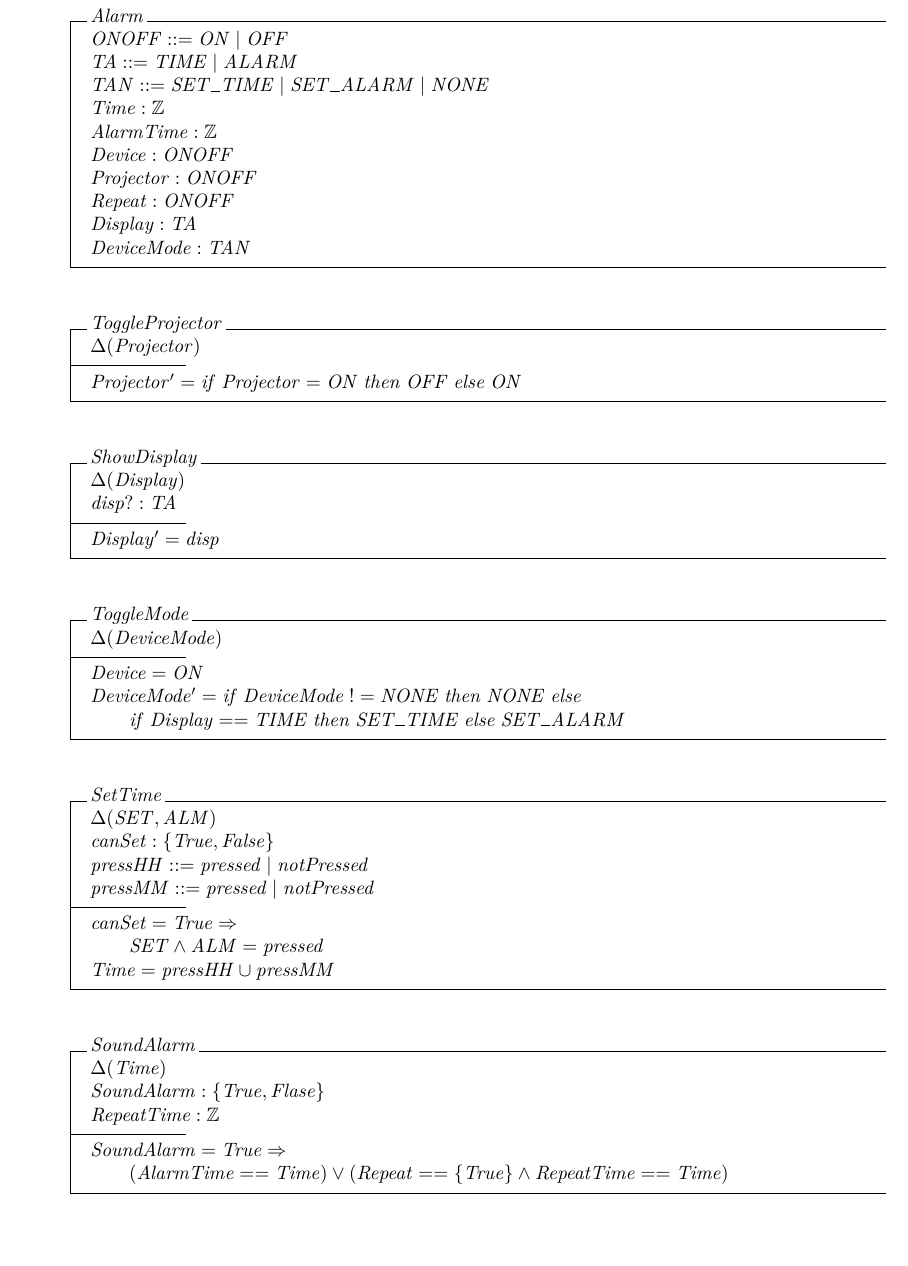
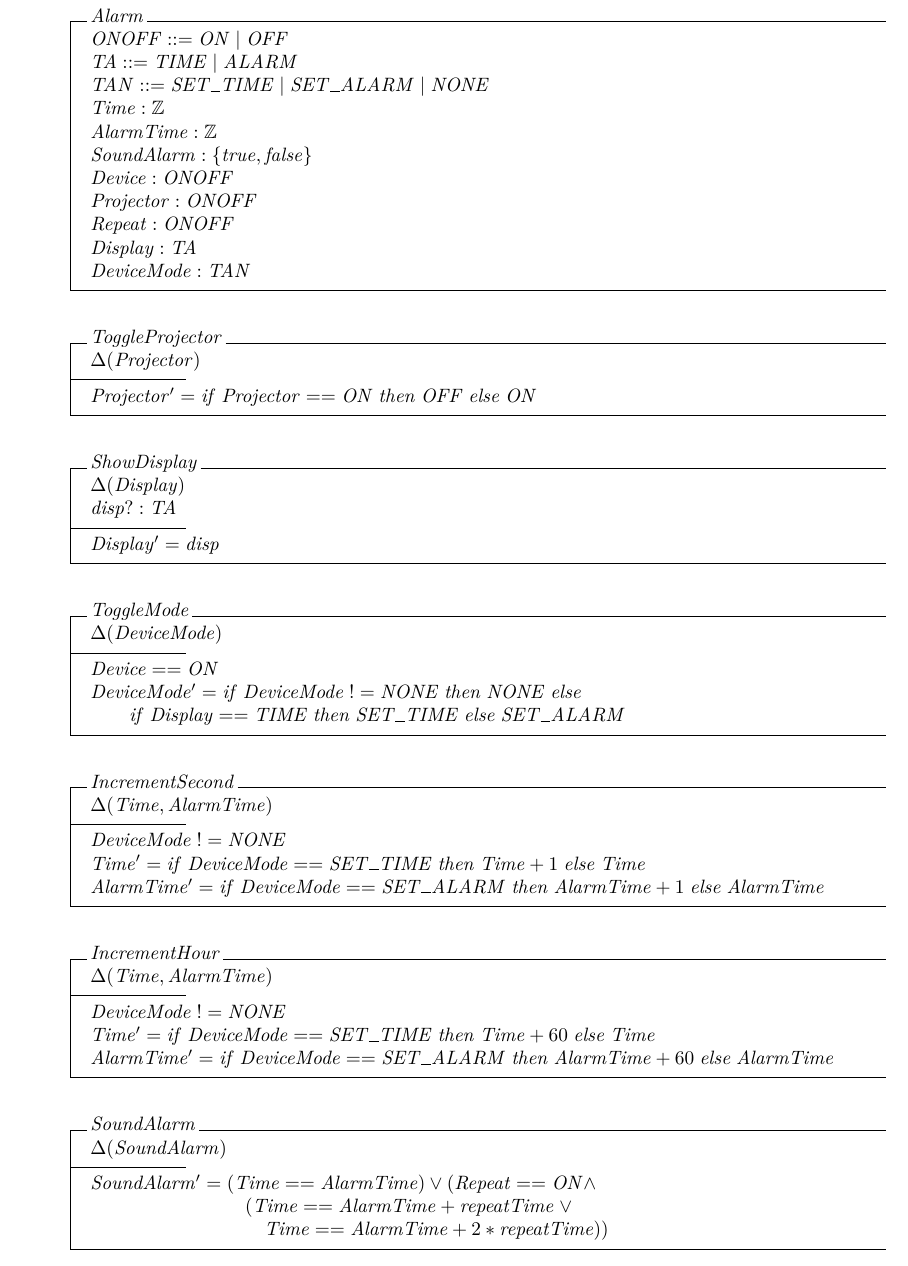
Before and after one commit to Limro/TISOEP, a LaTeX problem sheet (Assignment2/Main_Assignment2.tex, which reads Assignment2/Z.tex): part of page 4 of 6, cut so that both start at the same text. Compiled offline with pdfLaTeX.

Commit message:
Update Z

```diff
--- a/Assignment2/Z.tex
+++ b/Assignment2/Z.tex
@@ -22,6 +22,7 @@ TA ::= TIME | ALARM \\
 TAN ::= SET\_TIME | SET\_ALARM | NONE \\
 Time : \mathbb{Z} \\
 AlarmTime : \mathbb{Z} \\
+SoundAlarm : \{true, false\}\\
 Device : ONOFF\\
 Projector : ONOFF \\
 Repeat : ONOFF \\
@@ -30,18 +31,10 @@ DeviceMode : TAN
 \end{schema}
 
 
-% \begin{schema}{ToggleDevice} % RE11
-% \Delta (ON) \\
-% pressed? : On
-% \where
-% Btn' = Btn \cup {pressed?}
-% \end{schema}
-
-
 \begin{schema}{ToggleProjector} % RE12
 \Delta (Projector)
 \where
-Projector' = if\; Projector = ON\; then\; OFF\; else\; ON
+Projector' = if\; Projector == ON\; then\; OFF\; else\; ON
 \end{schema}
 
 
@@ -56,31 +49,33 @@ Display' = disp
 \begin{schema}{ToggleMode} %
 \Delta (DeviceMode)
 \where
-Device = ON\\
+Device == ON\\
 DeviceMode' = if\; DeviceMode\; != NONE \; then\; NONE\; else\; \\
 \hspace{20pt} if\; Display == TIME\; then\; SET\_TIME\; else\; SET\_ALARM
 \end{schema}
 
-\begin{schema}{SetTime} % RE15
-\Delta (SET, ALM) \\
-canSet : \{True, False\} \\
-pressHH ::= pressed | notPressed \\
-pressMM ::= pressed | notPressed \\
-%pressRPT ::= Repeat | notRepeat \\
+\begin{schema}{IncrementSecond}
+\Delta (Time, AlarmTime) \\
 \where
-canSet = True \Rightarrow \\
-\hspace{20pt} SET \wedge ALM = pressed \\
-Time = pressHH \cup pressMM \\
-%Repeat = pressRPT
+DeviceMode\; != NONE\\
+Time' = if\; DeviceMode == SET\_TIME\; then\; Time + 1\; else\; Time\\
+AlarmTime' = if\; DeviceMode == SET\_ALARM\; then\; AlarmTime + 1\; else\; AlarmTime\\
+\end{schema}
+
+\begin{schema}{IncrementHour}
+\Delta (Time, AlarmTime) \\
+\where
+DeviceMode\; != NONE\\
+Time' = if\; DeviceMode == SET\_TIME\; then\; Time + 60\; else\; Time\\
+AlarmTime' = if\; DeviceMode == SET\_ALARM\; then\; AlarmTime + 60\; else\; AlarmTime\\
 \end{schema}
 
 \begin{schema}{SoundAlarm}
-\Delta (Time) \\
-SoundAlarm : \{True, Flase\} \\
-RepeatTime : \mathbb{Z}
+\Delta (SoundAlarm) \\
 \where
-SoundAlarm = True \Rightarrow \\
-\hspace{20pt} (AlarmTime == Time) \vee (Repeat == \{True\} \wedge RepeatTime == Time)
+SoundAlarm' = (Time == AlarmTime) \vee (Repeat == ON \wedge \\
+\hspace{80pt} (Time == AlarmTime + repeatTime\; \vee \\
+\hspace{90pt}Time == AlarmTime + 2*repeatTime))
 \end{schema}
 
 
```
